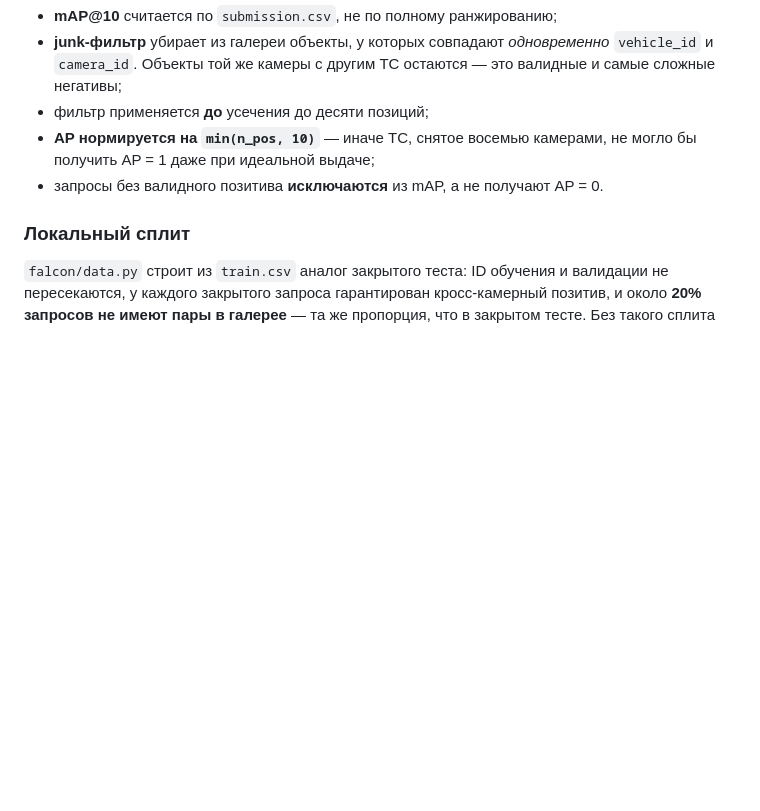
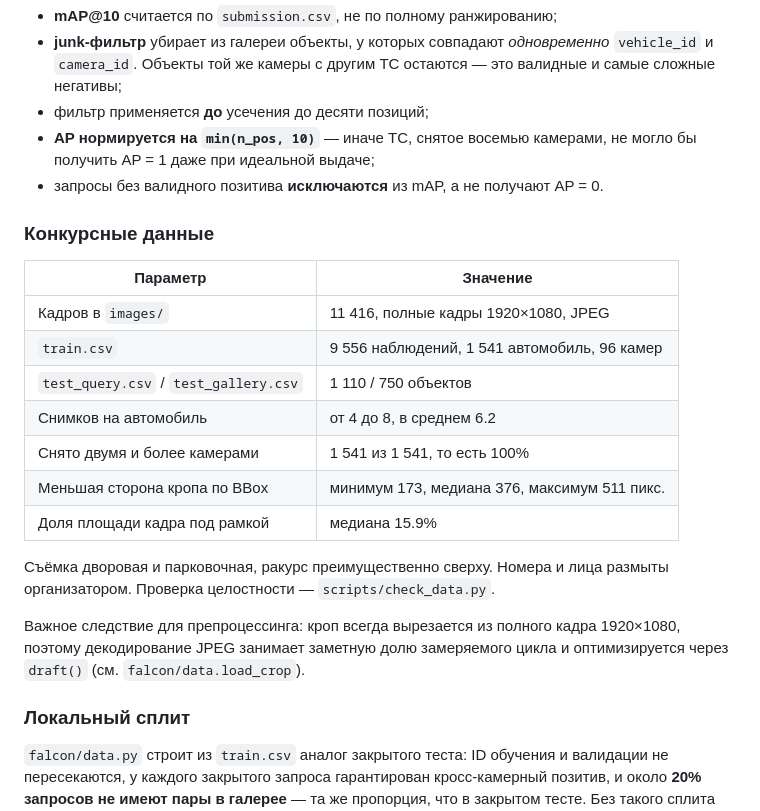
Before and after one commit to ski11s100/falcon-reid, a Markdown page: README.md, the part around the change. GitHub-like rendering; blank space fills up the shorter version.

Commit message:
README: фактические параметры конкурсного датасета
Данные получены и проверены scripts/check_data.py: 11 416 кадров 1920x1080,
9 556 обучающих наблюдений, 1 541 автомобиль, 96 камер, все ТС сняты двумя и
более камерами. Битых файлов нет, локальный сплит даёт ровно 20% open-set
запросов.

Отдельно зафиксировано следствие для препроцессинга: кроп вырезается из полного
кадра 1920x1080, поэтому декодирование JPEG занимает заметную долю замеряемого
организаторами цикла.

Co-Authored-By: Claude Opus 5 <noreply@anthropic.com>

```diff
--- a/README.md
+++ b/README.md
@@ -223,6 +223,25 @@ $env:FALCON_CHECKPOINT = "models/best.pt"
   не могло бы получить AP = 1 даже при идеальной выдаче;
 * запросы без валидного позитива **исключаются** из mAP, а не получают AP = 0.
 
+### Конкурсные данные
+
+| Параметр | Значение |
+|---|---|
+| Кадров в `images/` | 11 416, полные кадры 1920×1080, JPEG |
+| `train.csv` | 9 556 наблюдений, 1 541 автомобиль, 96 камер |
+| `test_query.csv` / `test_gallery.csv` | 1 110 / 750 объектов |
+| Снимков на автомобиль | от 4 до 8, в среднем 6.2 |
+| Снято двумя и более камерами | 1 541 из 1 541, то есть 100% |
+| Меньшая сторона кропа по BBox | минимум 173, медиана 376, максимум 511 пикс. |
+| Доля площади кадра под рамкой | медиана 15.9% |
+
+Съёмка дворовая и парковочная, ракурс преимущественно сверху. Номера и лица
+размыты организатором. Проверка целостности — `scripts/check_data.py`.
+
+Важное следствие для препроцессинга: кроп всегда вырезается из полного кадра
+1920×1080, поэтому декодирование JPEG занимает заметную долю замеряемого цикла
+и оптимизируется через `draft()` (см. `falcon/data.load_crop`).
+
 ### Локальный сплит
 
 `falcon/data.py` строит из `train.csv` аналог закрытого теста: ID обучения и
```
